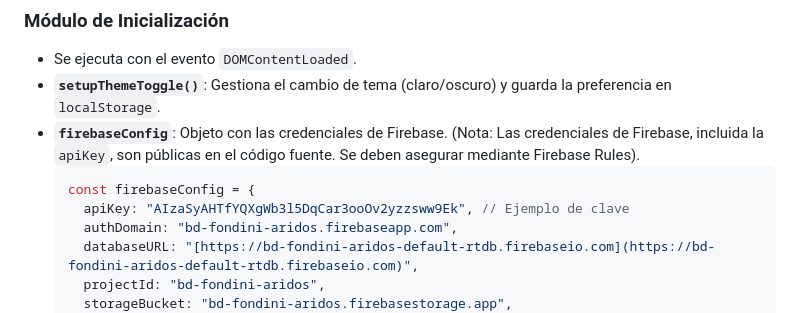
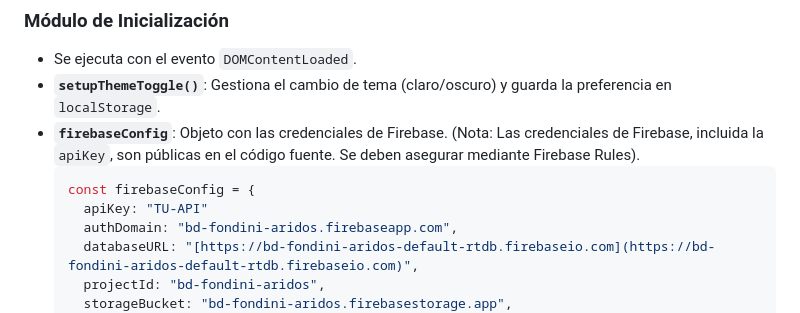
Before and after one commit to TheChosenOneReturns/hotelitus_v1, a Markdown page: README.md, the part around the change. Drawn GitHub-style.

````diff
--- a/README.md
+++ b/README.md
@@ -114,7 +114,7 @@ El archivo `app.js` es el cerebro de la aplicación.
 * **`firebaseConfig`**: Objeto con las credenciales de Firebase. (Nota: Las credenciales de Firebase, incluida la `apiKey`, son públicas en el código fuente. Se deben asegurar mediante Firebase Rules).
     ```javascript
     const firebaseConfig = {
-      apiKey: "AIzaSyAHTfYQXgWb3l5DqCar3ooOv2yzzsww9Ek", // Ejemplo de clave
+      apiKey: "TU-API"
       authDomain: "bd-fondini-aridos.firebaseapp.com",
       databaseURL: "[https://bd-fondini-aridos-default-rtdb.firebaseio.com](https://bd-fondini-aridos-default-rtdb.firebaseio.com)",
       projectId: "bd-fondini-aridos",
````
